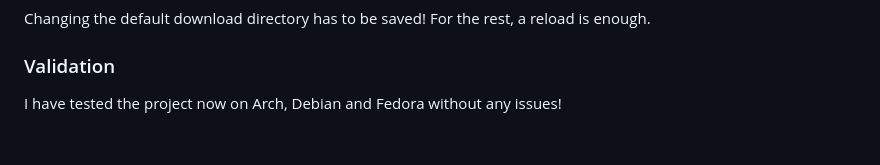
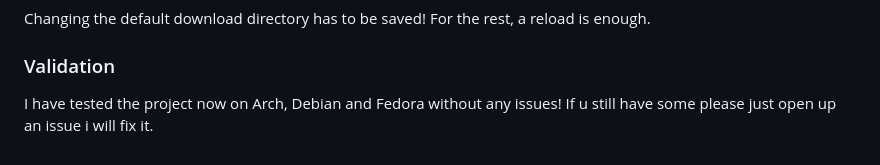
Before and after one commit to AquaFrostByte/FlashDash, a Markdown page: README.md, the part around the change. Drawn GitHub-style.

Commit message:
Encourage users to report issues in README
Added a note for users to report issues.

```diff
--- a/README.md
+++ b/README.md
@@ -124,3 +124,4 @@ For the rest, a reload is enough.
 ### Validation
 
 I have tested the project now on Arch, Debian and Fedora without any issues!
+If u still have some please just open up an issue i will fix it.
```
